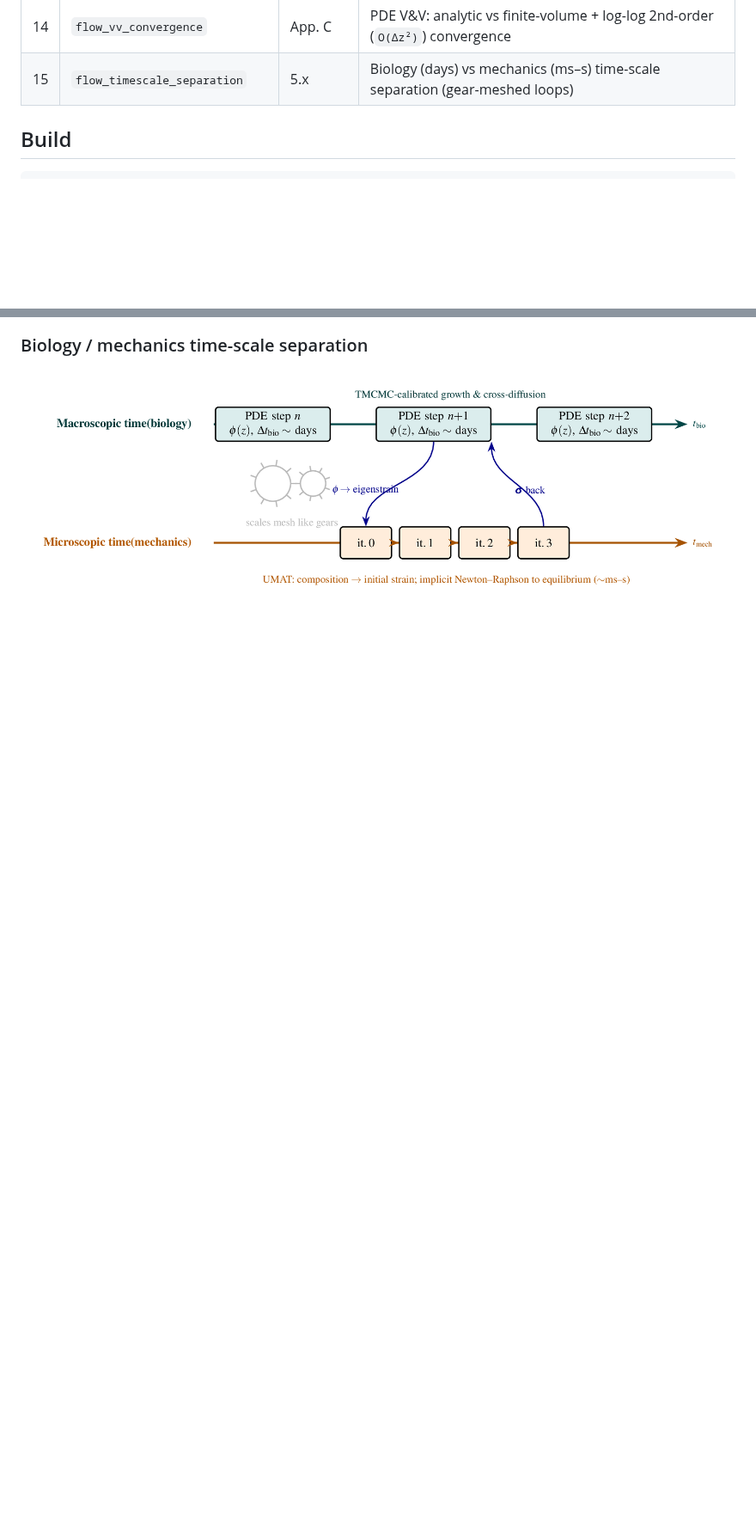
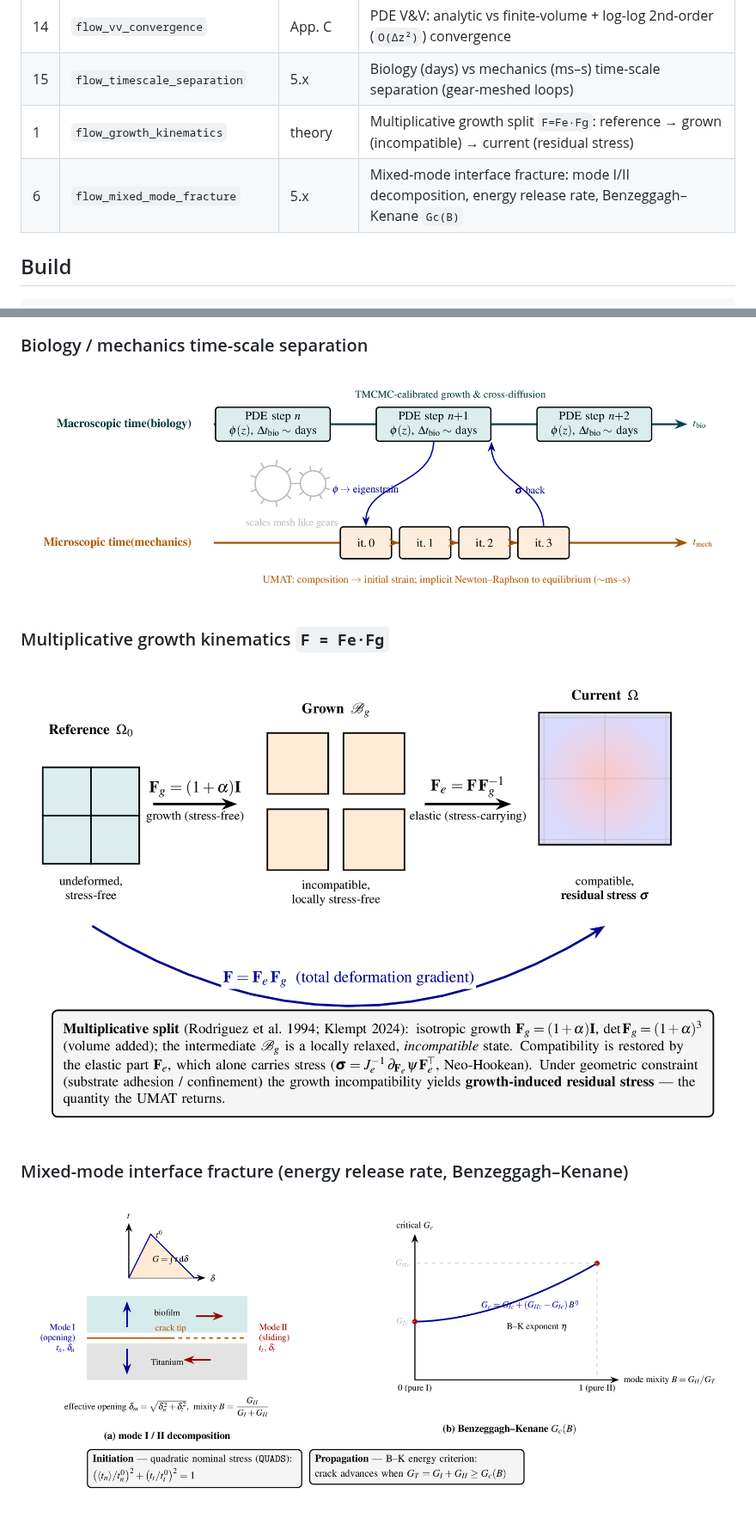
Before and after one commit to keisuke58/pde-fem-biofilm, a Markdown page: ch5_flow/README.md, 2 parts joined by grey strips. Shown at 86% size. GitHub-like rendering; pictures changed too: assets/flow_growth_kinematics.png (added), assets/flow_mixed_mode_fracture.png (added); blank space fills up the shorter version.

Commit message:
ch5_flow: add growth-kinematics (F=Fe.Fg) and mixed-mode fracture figures
- flow_growth_kinematics: multiplicative growth split as three configurations
  (reference -> grown/incompatible/stress-free -> current/residual-stress),
  with Fg=(1+alpha)I, Fe=F.Fg^-1, and the constitutive note.
- flow_mixed_mode_fracture: (a) mode I/II decomposition at the Ti/biofilm
  interface + traction-separation G=int t dd; (b) Benzeggagh-Kenane critical
  energy envelope Gc(B) with QUADS initiation and B-K propagation criteria.

Times (mathptmx), plain pdflatex, 300 dpi PNGs in assets/, README updated.

Co-Authored-By: Claude Opus 4.8 <noreply@anthropic.com>
Claude-Session: https://claude.ai/code/session_01K6pJdunkzTZQE9k5TYqi7R

```diff
--- a/ch5_flow/README.md
+++ b/ch5_flow/README.md
@@ -22,6 +22,8 @@ high-resolution PNGs (Times, 200 dpi) live in `../assets/`.
 | 13 | `flow_impl_architecture` | impl | Python(JAX) ↔ bridge (socket / `ISO_C_BINDING`) ↔ Fortran UMAT ↔ commercial FEM |
 | 14 | `flow_vv_convergence` | App. C | PDE V&V: analytic vs finite-volume + log-log 2nd-order (`O(Δz²)`) convergence |
 | 15 | `flow_timescale_separation` | 5.x | Biology (days) vs mechanics (ms–s) time-scale separation (gear-meshed loops) |
+| 1 | `flow_growth_kinematics` | theory | Multiplicative growth split `F=Fe·Fg`: reference → grown (incompatible) → current (residual stress) |
+| 6 | `flow_mixed_mode_fracture` | 5.x | Mixed-mode interface fracture: mode I/II decomposition, energy release rate, Benzeggagh–Kenane `Gc(B)` |
 
 ## Build
 
@@ -82,3 +84,9 @@ thesis body font when `\input`.
 
 ### Biology / mechanics time-scale separation
 ![timescale separation](../assets/flow_timescale_separation.png)
+
+### Multiplicative growth kinematics `F = Fe·Fg`
+![growth kinematics](../assets/flow_growth_kinematics.png)
+
+### Mixed-mode interface fracture (energy release rate, Benzeggagh–Kenane)
+![mixed-mode fracture](../assets/flow_mixed_mode_fracture.png)
```
Also changed, not shown: 4 other files.
